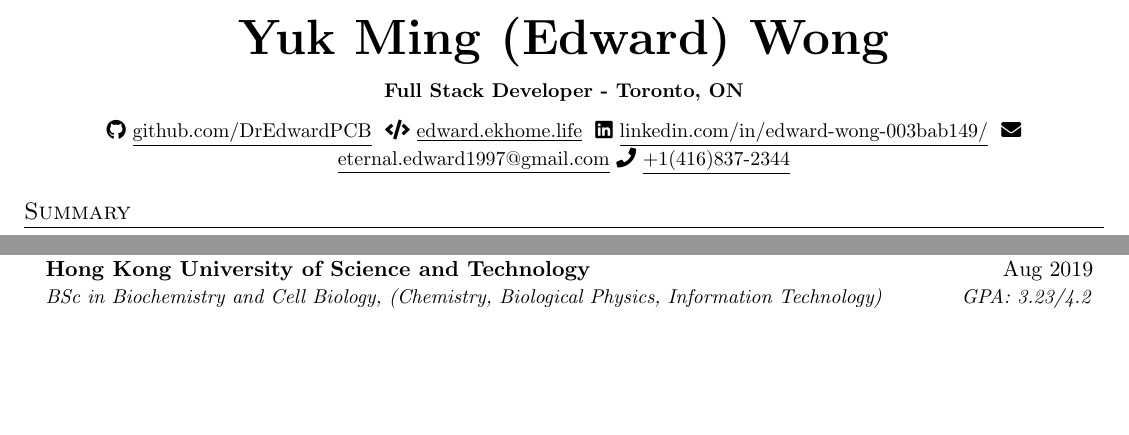
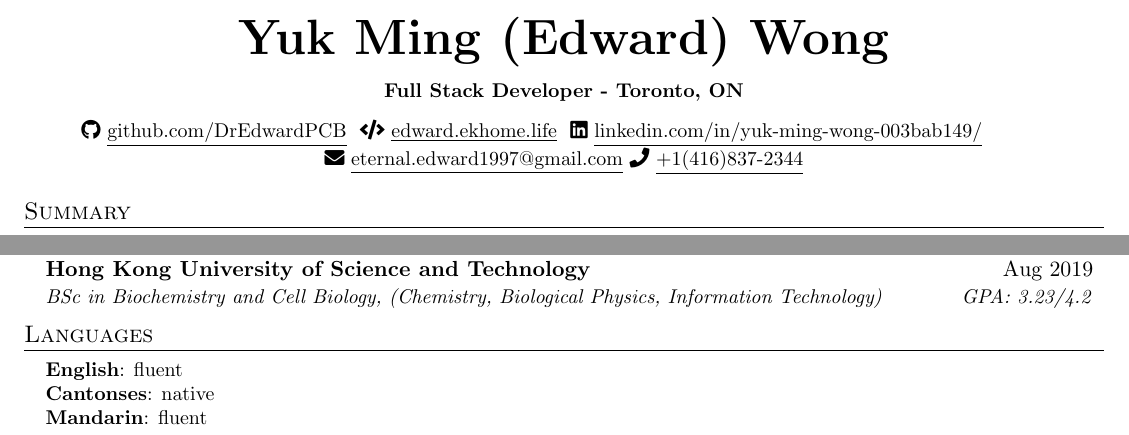
Before and after one commit to DrEdwardPCB/resume, a LaTeX CV (2023Oct/Edward_Resume(CS)Full.tex): two parts of pages 1 and 2 of 2, joined at a grey line, cut so that both start at the same text, the shorter picture padded with empty space. Compiled offline with pdfLaTeX.

Commit message:
fixed cv format

```diff
--- a/2023Oct/Edward_Resume(CS)Full.tex
+++ b/2023Oct/Edward_Resume(CS)Full.tex
@@ -112,7 +112,7 @@
     \href{https://edward.ekhome.life}
     {\underline{edward.ekhome.life}} $  $
     \faIcon{linkedin}
-    \href{https://www.linkedin.com/in/edward-wong-003bab149/}{\underline{linkedin.com/in/edward-wong-003bab149/}} $  $
+    \href{https://www.linkedin.com/in/yuk-ming-wong-003bab149/}{\underline{linkedin.com/in/yuk-ming-wong-003bab149/}} $  $\newline
     \faIcon{envelope}
     \href{mailto:eternal.edward1997@gmail.com}
     {\underline{eternal.edward1997@gmail.com}}$  $
@@ -246,6 +246,15 @@
       {BSc in Biochemistry and Cell Biology, (Chemistry, Biological Physics, Information Technology)}{GPA: 3.23/4.2}
   \resumeSubHeadingListEnd
 
+\section{Languages}
+  \begin{itemize}[leftmargin=0.15in, label={}]
+    \small{\item{
 
+     \textbf{English}{: fluent} \\
+    \textbf{Cantonses}{: native}\\
+    \textbf{Mandarin}{: fluent}
+
+    }}
+ \end{itemize}
 
 \end{document}
```
Also changed, not shown: 2023Oct/Edward_Resume(Bio).tex (+1 -1 lines), 2023Oct/Edward_Resume(CS)Back.tex (+1 -1 lines), 2023Oct/Edward_Resume(CS)Data.tex (+1 -1 lines), 2023Oct/Edward_Resume(CS)Front.tex (+1 -1 lines).
